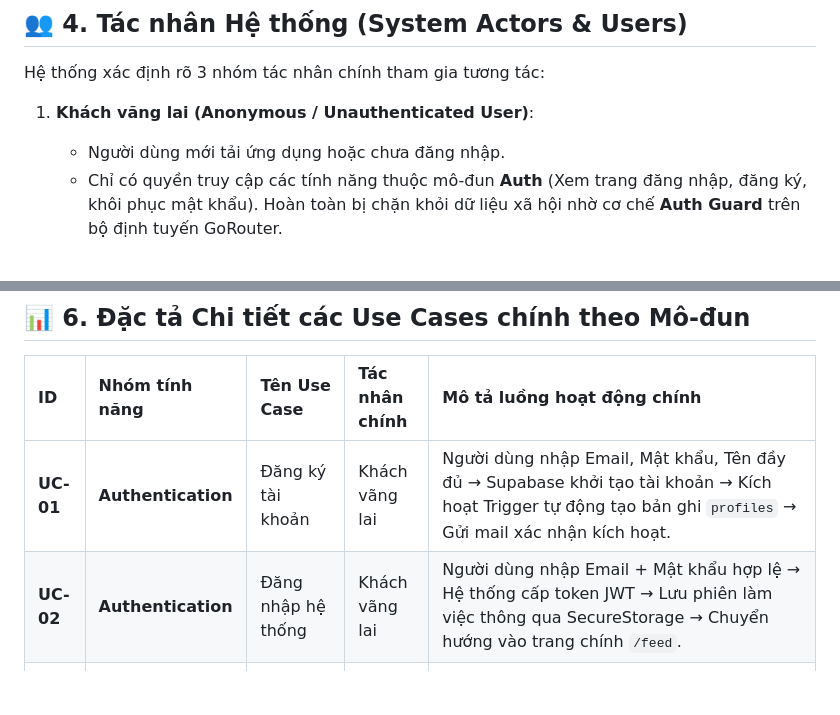
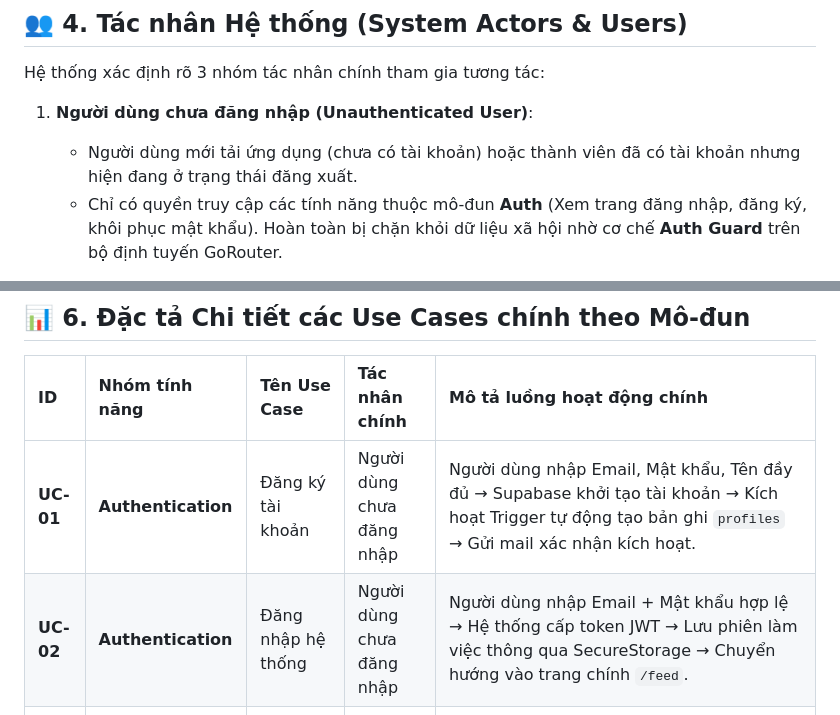
Before and after one commit to ItsLouisV/mini-social, a Markdown page: PROJECT_ARCHITECTURE.md, 2 parts joined by grey strips. Rendered like a GitHub page; blank space fills up the shorter version.

Commit message:
docs: update project architecture documentation to reflect current design changes

```diff
--- a/PROJECT_ARCHITECTURE.md
+++ b/PROJECT_ARCHITECTURE.md
@@ -281,8 +281,8 @@ erDiagram
 
 Hệ thống xác định rõ 3 nhóm tác nhân chính tham gia tương tác:
 
-1. **Khách vãng lai (Anonymous / Unauthenticated User)**:
-   - Người dùng mới tải ứng dụng hoặc chưa đăng nhập.
+1. **Người dùng chưa đăng nhập (Unauthenticated User)**:
+   - Người dùng mới tải ứng dụng (chưa có tài khoản) hoặc thành viên đã có tài khoản nhưng hiện đang ở trạng thái đăng xuất.
    - Chỉ có quyền truy cập các tính năng thuộc mô-đun **Auth** (Xem trang đăng nhập, đăng ký, khôi phục mật khẩu). Hoàn toàn bị chặn khỏi dữ liệu xã hội nhờ cơ chế **Auth Guard** trên bộ định tuyến GoRouter.
 
 2. **Thành viên đã xác thực (Authenticated User)**:
@@ -389,8 +389,8 @@ graph LR
 
 | ID | Nhóm tính năng | Tên Use Case | Tác nhân chính | Mô tả luồng hoạt động chính |
 | :--- | :--- | :--- | :--- | :--- |
-| **UC-01** | **Authentication** | Đăng ký tài khoản | Khách vãng lai | Người dùng nhập Email, Mật khẩu, Tên đầy đủ → Supabase khởi tạo tài khoản → Kích hoạt Trigger tự động tạo bản ghi `profiles` → Gửi mail xác nhận kích hoạt. |
-| **UC-02** | **Authentication** | Đăng nhập hệ thống | Khách vãng lai | Người dùng nhập Email + Mật khẩu hợp lệ → Hệ thống cấp token JWT → Lưu phiên làm việc thông qua SecureStorage → Chuyển hướng vào trang chính `/feed`. |
+| **UC-01** | **Authentication** | Đăng ký tài khoản | Người dùng chưa đăng nhập | Người dùng nhập Email, Mật khẩu, Tên đầy đủ → Supabase khởi tạo tài khoản → Kích hoạt Trigger tự động tạo bản ghi `profiles` → Gửi mail xác nhận kích hoạt. |
+| **UC-02** | **Authentication** | Đăng nhập hệ thống | Người dùng chưa đăng nhập | Người dùng nhập Email + Mật khẩu hợp lệ → Hệ thống cấp token JWT → Lưu phiên làm việc thông qua SecureStorage → Chuyển hướng vào trang chính `/feed`. |
 | **UC-03** | **Profile** | Xem & Cập nhật thông tin | Thành viên | Người dùng xem thông tin số lượng follow cá nhân, đổi tên, viết bio. Cho phép chọn ảnh mới tải lên storage bucket `avatars` / `covers` và cập nhật tức thời giao diện. |
 | **UC-04** | **Profile** | Xem danh sách kết nối | Thành viên | Người dùng nhấp chọn số lượng Người theo dõi hoặc Đang theo dõi → Mở màn hình danh sách 2 tab phong cách iOS → Thực hiện theo dõi/bỏ theo dõi tức thời bằng nút hành động nhanh. |
 | **UC-05** | **Feed & Posts** | Tải bảng tin & Đăng bài | Thành viên | Người dùng tải bảng tin gồm bài viết của bản thân và những người đang follow. Để đăng bài mới, chọn tối đa 5 ảnh hoặc video từ thư viện, ghi caption, hệ thống tự nén trước khi đưa lên storage. |
```
Also changed, not shown: other parts of PROJECT_ARCHITECTURE.md (+1 -1 lines).
